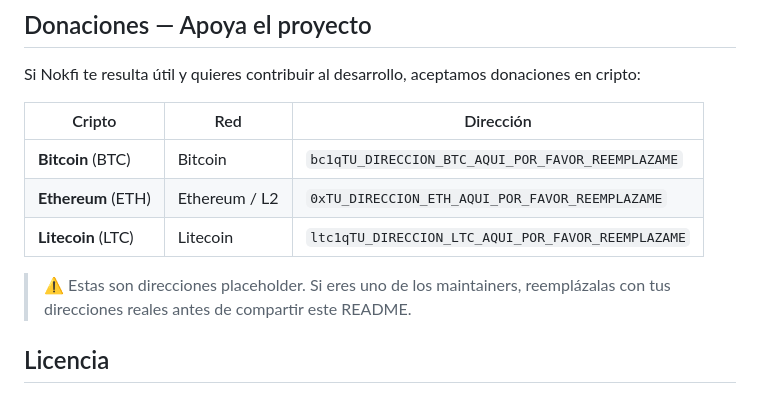
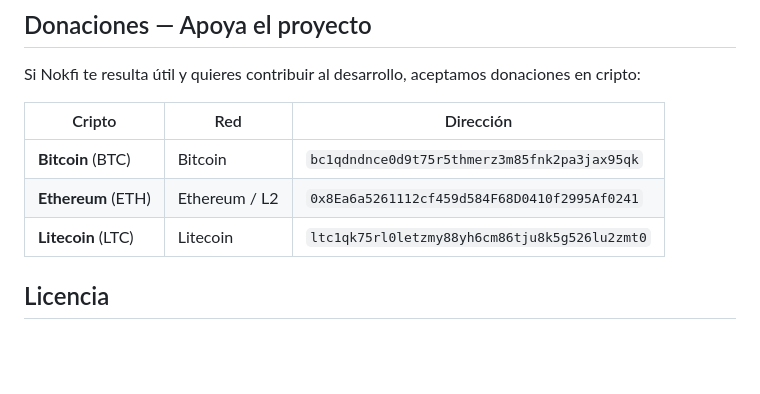
Before and after one commit to m4r10-tech/nokfi, a Markdown page: README.md, the part around the change. Rendered like a GitHub page; blank space fills up the shorter version.

Commit message:
docs: añadir direcciones de donación cripto reales al README

```diff
--- a/README.md
+++ b/README.md
@@ -90,11 +90,9 @@ Si Nokfi te resulta útil y quieres contribuir al desarrollo, aceptamos donacion
 
 | Cripto | Red | Dirección |
 |--------|-----|-----------|
-| **Bitcoin** (BTC) | Bitcoin | `bc1qTU_DIRECCION_BTC_AQUI_POR_FAVOR_REEMPLAZAME` |
-| **Ethereum** (ETH) | Ethereum / L2 | `0xTU_DIRECCION_ETH_AQUI_POR_FAVOR_REEMPLAZAME` |
-| **Litecoin** (LTC) | Litecoin | `ltc1qTU_DIRECCION_LTC_AQUI_POR_FAVOR_REEMPLAZAME` |
-
-> ⚠️ Estas son direcciones placeholder. Si eres uno de los maintainers, reemplázalas con tus direcciones reales antes de compartir este README.
+| **Bitcoin** (BTC) | Bitcoin | `bc1qdndnce0d9t75r5thmerz3m85fnk2pa3jax95qk` |
+| **Ethereum** (ETH) | Ethereum / L2 | `0x8Ea6a5261112cf459d584F68D0410f2995Af0241` |
+| **Litecoin** (LTC) | Litecoin | `ltc1qk75rl0letzmy88yh6cm86tju8k5g526lu2zmt0` |
 
 ## Licencia
 
```
